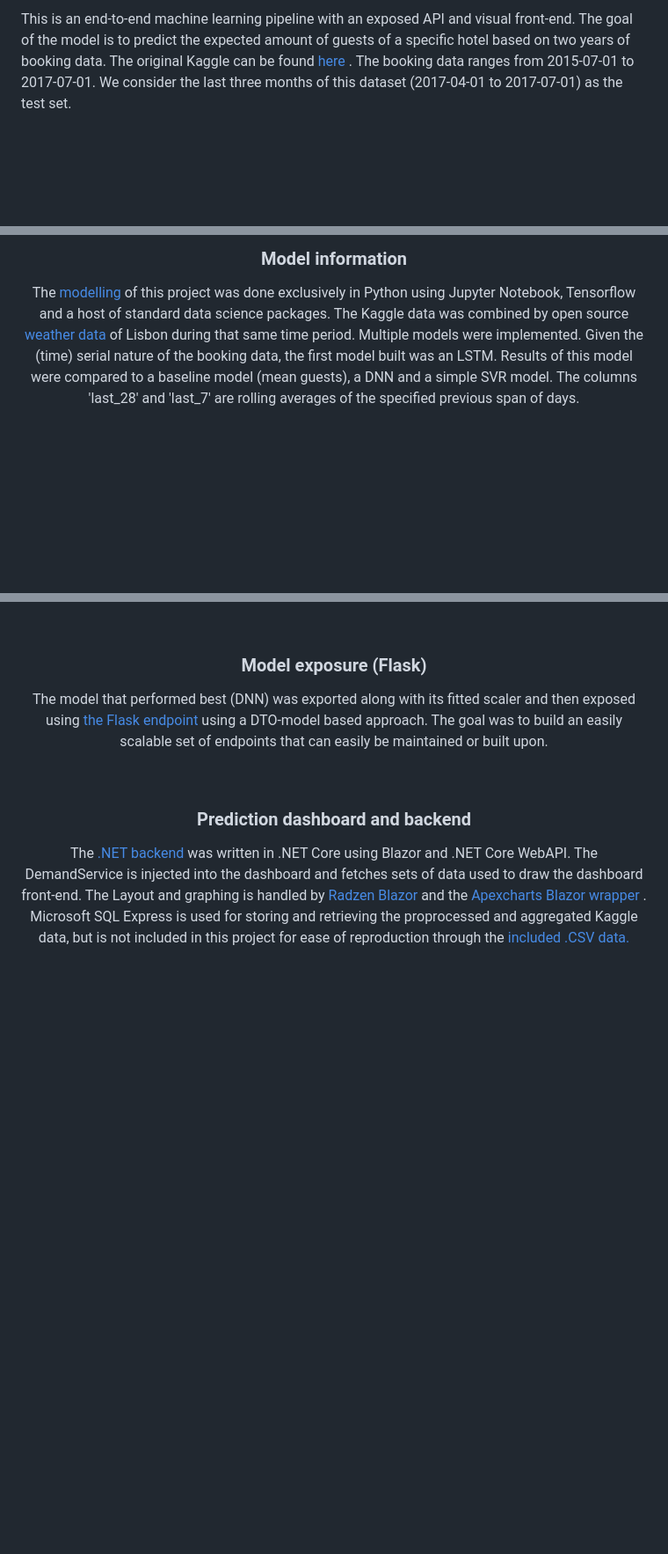
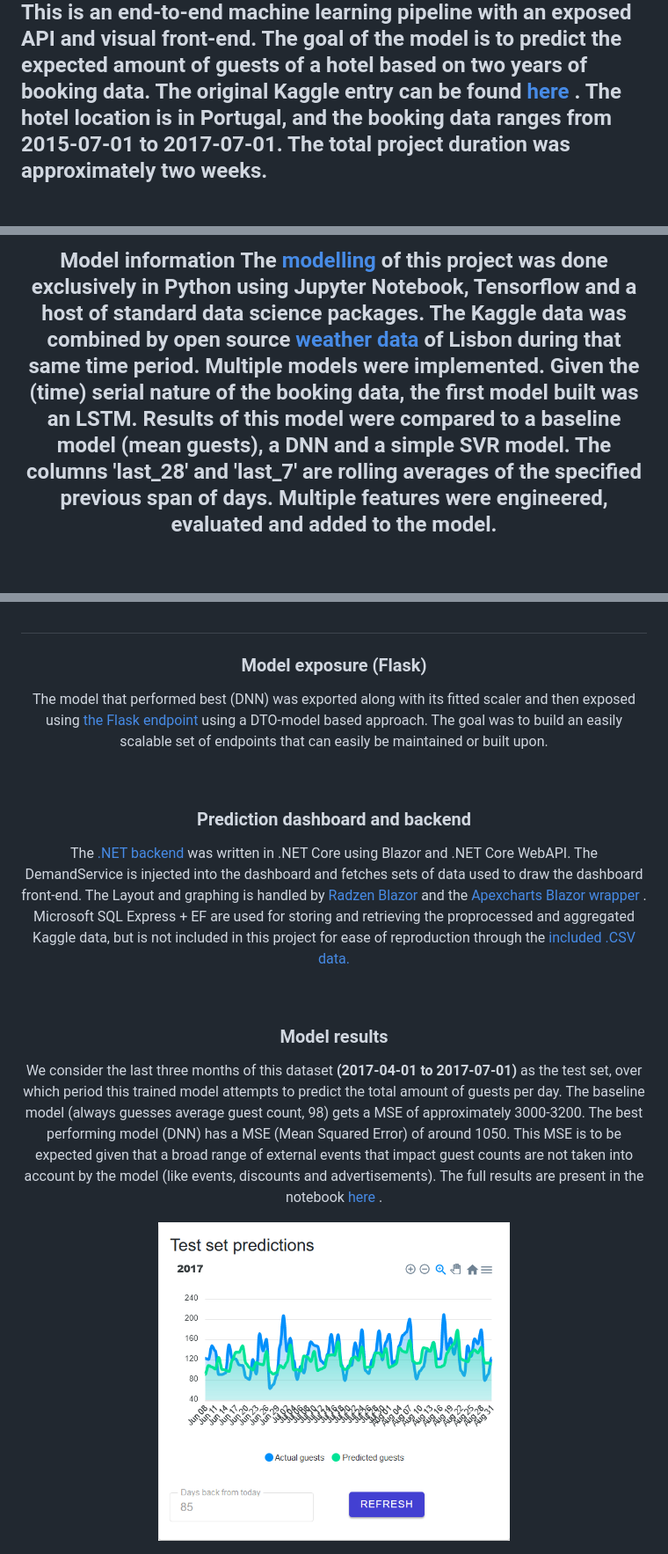
Before and after one commit to FransHk/Hotel-guest-demand-prediction, a Markdown page: README.md, 3 parts joined by grey strips. Shown: that part at 88% size. Drawn GitHub-style; pictures changed too: images/test-set.png (added); blank space fills up the shorter version.

```diff
--- a/README.md
+++ b/README.md
@@ -12,3 +12,3 @@
 <p align="left">
-This is an end-to-end machine learning pipeline with an exposed API and visual front-end. The goal of the model is to predict the expected amount of guests of a specific hotel based on two years of booking data. The original Kaggle can be found <a href="https://www.kaggle.com/datasets/jessemostipak/hotel-booking-demand"> here </a>. The booking data ranges from 2015-07-01 to 2017-07-01. We consider the last three months of this dataset (2017-04-01 to 2017-07-01) as the test set.
+This is an end-to-end machine learning pipeline with an exposed API and visual front-end. The goal of the model is to predict the expected amount of guests of a hotel based on two years of booking data. The original Kaggle entry can be found <a href="https://www.kaggle.com/datasets/jessemostipak/hotel-booking-demand"> here </a>. The hotel location is in Portugal, and the booking data ranges from 2015-07-01 to 2017-07-01. The total project duration was approximately two weeks.
 <br><br>
@@ -39,6 +30,6 @@ This is an end-to-end machine learning pipeline with an exposed API and visual f
 </p>
-<br> <h3 align='center'><b>Model information </b></h3>
-The  <a href="model.ipynb"> modelling </a> of this project was done exclusively in Python using Jupyter Notebook, Tensorflow and a host of standard data science packages. The Kaggle data was combined by open source <a href="https://open-meteo.com/">weather data</a> of Lisbon during that same time period. Multiple models were implemented. Given the (time) serial nature of the booking data, the first model built was an LSTM. Results of this model were compared to a baseline model (mean guests), a DNN and a simple SVR model. The columns 'last_28' and 'last_7' are rolling averages of the specified previous span of days.
+<br> <h2 align='center'><b>Model information </b></h3>
+The  <a href="model.ipynb"> modelling </a> of this project was done exclusively in Python using Jupyter Notebook, Tensorflow and a host of standard data science packages. The Kaggle data was combined by open source <a href="https://open-meteo.com/">weather data</a> of Lisbon during that same time period. Multiple models were implemented. Given the (time) serial nature of the booking data, the first model built was an LSTM. Results of this model were compared to a baseline model (mean guests), a DNN and a simple SVR model. The columns 'last_28' and 'last_7' are rolling averages of the specified previous span of days. Multiple features were engineered, evaluated and added to the model.
 
 <br><br><img src="images/data_excerpt.png"  width="600" height="100">
 
@@ -46,4 +37,9 @@ The  <a href="model.ipynb"> modelling </a> of this project was done exclusively
 The model that performed best (DNN) was exported along with its fitted scaler and then exposed using <a href="endpoints.py"> the Flask endpoint </a> using a DTO-model based approach. The goal was to build an easily scalable set of endpoints that can easily be maintained or built upon.
 
 <br> <h3 align='center'><b> Prediction dashboard and backend </b></h3>
-The <a href="Blazor\Hotel Demand Blazor\Hotel Demand Blazor"> .NET backend </a> was written in .NET Core using Blazor and .NET Core WebAPI. The DemandService is injected into the dashboard and fetches sets of data used to draw the dashboard front-end. The Layout and graphing is handled by <a href="https://github.com/radzenhq/radzen-blazor"> Radzen Blazor </a> and the <a href="https://github.com/apexcharts/Blazor-ApexCharts"> Apexcharts Blazor wrapper </a>. Microsoft SQL Express is used for storing and retrieving the proprocessed and aggregated Kaggle data, but is not included in this project for ease of reproduction through the <a href="/data"> included .CSV data. </a>
+The <a href="Blazor\Hotel Demand Blazor\Hotel Demand Blazor"> .NET backend </a> was written in .NET Core using Blazor and .NET Core WebAPI. The DemandService is injected into the dashboard and fetches sets of data used to draw the dashboard front-end. The Layout and graphing is handled by <a href="https://github.com/radzenhq/radzen-blazor"> Radzen Blazor </a> and the <a href="https://github.com/apexcharts/Blazor-ApexCharts"> Apexcharts Blazor wrapper </a>. Microsoft SQL Express + EF are used for storing and retrieving the proprocessed and aggregated Kaggle data, but is not included in this project for ease of reproduction through the <a href="/data"> included .CSV data. </a>
+
+<br> <h3 align='center'><b> Model results </b></h3>
+We consider the last three months of this dataset <b>(2017-04-01 to 2017-07-01)</b> as the test set, over which period this trained model attempts to predict the total amount of guests per day. The baseline model (always guesses average guest count, 98) gets a MSE of approximately 3000-3200.  The best performing model (DNN) has a MSE (Mean Squared Error) of around 1050. This MSE is to be expected given that a broad range of external events that impact guest counts are not taken into account by the model (like events, discounts and advertisements). The full results are present in the notebook <a href="model.ipynb"> here </a>.
+
+<img src="images/test-set.png"  width="400" height="350">
```
Also changed, not shown: other parts of README.md (+17 -26 lines).
